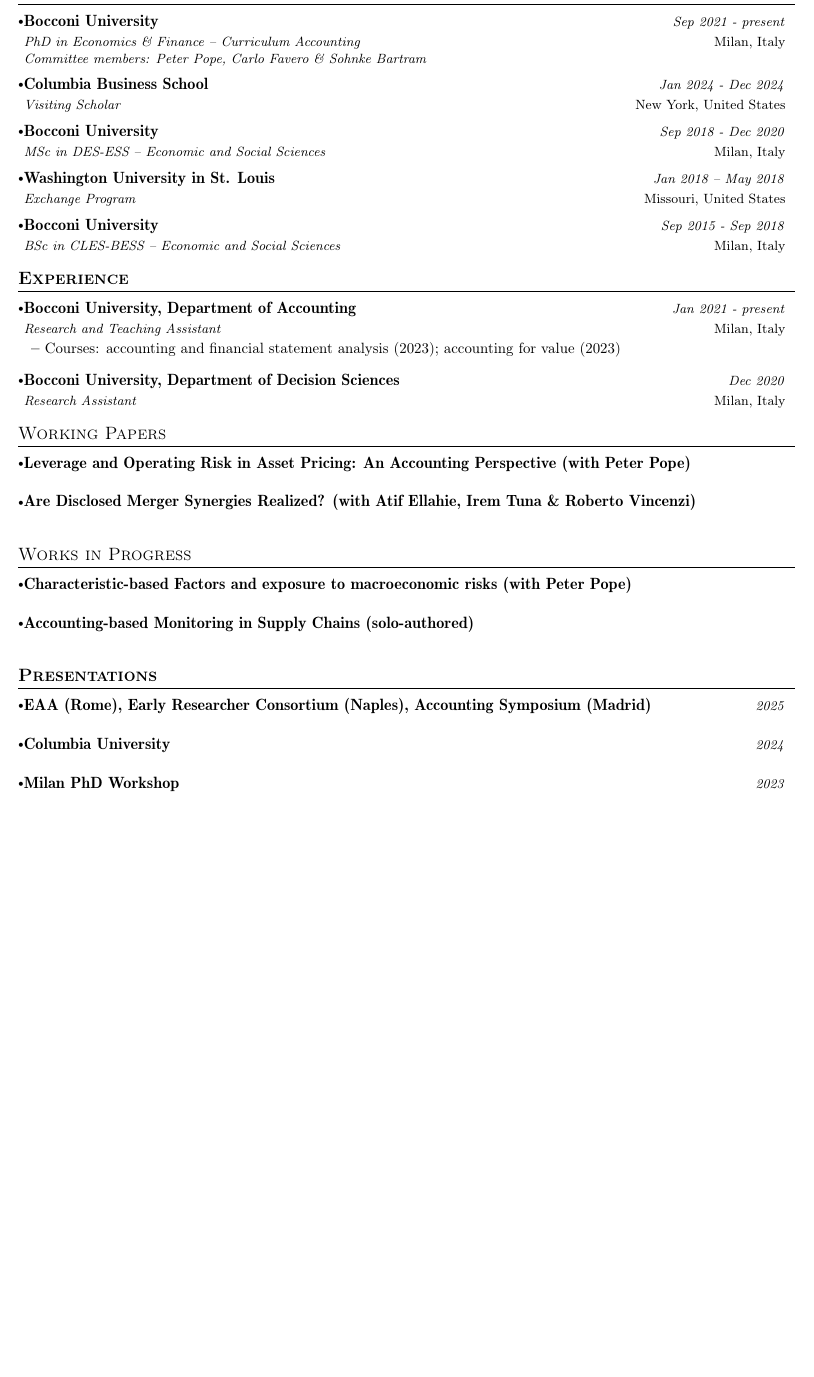
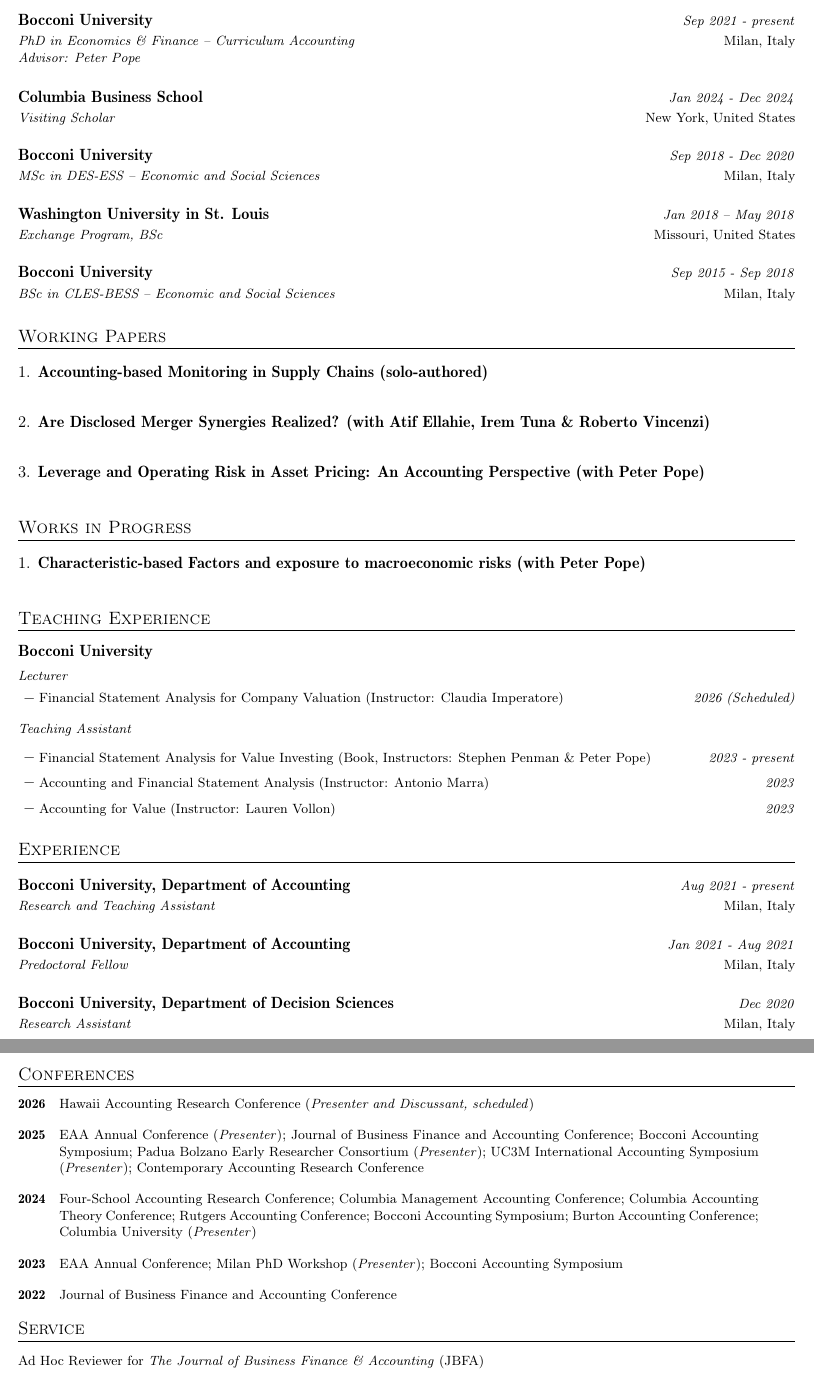
Before and after one commit to HXuanheng/hxuanheng.github.io, a LaTeX CV (cv/cv.tex): part of the page before the commit and two parts of pages 1 and 2 of 2 after it, the two joined at a grey line, cut so that both start at the same text, the shorter picture padded with empty space. Compiled offline with pdfLaTeX.

Commit message:
update cv for eaa dc

```diff
--- a/cv/cv.tex
+++ b/cv/cv.tex
@@ -91,3 +98,6 @@
+        \textit{\footnotesize{#3}} &  \footnotesize{#2}\\
+    \end{tabularx}
+    \vspace{-2mm}
 }
 
 \newcommand{\resumeProject}[4]{
@@ -102,13 +112,17 @@
 \newcommand{\resumeSubItem}[2]{\resumeItem{#1}{#2}\vspace{-4pt}}
 
 % \renewcommand{\labelitemii}{$\circ$}
-\renewcommand{\labelitemi}{$\vcenter{\hbox{\tiny$\bullet$}}$}
+\renewcommand{\labelitemi}{}
 
 \newcommand{\resumeSubHeadingListStart}{\begin{itemize}[leftmargin=*,labelsep=0mm]}
+\newcounter{papercounter}
+\newcommand{\resumeNumberedListStart}{\begin{itemize}[leftmargin=*,labelsep=0mm]
+\setcounter{papercounter}{0}}
 \newcommand{\resumeHeadingSkillStart}{\begin{itemize}[leftmargin=*,itemsep=1.7mm, rightmargin=2ex]}
 \newcommand{\resumeItemListStart}{\begin{justify}\begin{itemize}[leftmargin=3ex, rightmargin=2ex, noitemsep,labelsep=1.2mm,itemsep=0mm]\small}
 
-\newcommand{\resumeSubHeadingListEnd}{\end{itemize}\vspace{2mm}}
+\newcommand{\resumeSubHeadingListEnd}{\end{itemize}\vspace{-3mm}}
+\newcommand{\resumeNumberedListEnd}{\end{itemize}\vspace{-3mm}}
 \newcommand{\resumeHeadingSkillEnd}{\end{itemize}\vspace{-2mm}}
 \newcommand{\resumeItemListEnd}{\end{itemize}\end{justify}\vspace{-2mm}}
 \newcommand{\cvsection}[1]{%
@@ -160,15 +174,17 @@
 % }
 
 
-
-
 %-----------EDUCATION-----------
-\section{\textbf{Education}}
+\section{Education}
   \resumeSubHeadingListStart
     \resumeSubheading
       {Bocconi University}{Milan, Italy}
       {PhD in Economics \& Finance – Curriculum Accounting}{Sep 2021 - present}
-      \textit{\footnotesize Committee members: Peter Pope, Carlo Favero \& Sohnke Bartram}
+      % \textit{\footnotesize Committee members: Peter Pope, Carlo Favero \& Sohnke Bartram}
+      \textit{\footnotesize Advisor: Peter Pope}
+
+      \vspace{2.0mm}
+
     \resumeSubheading
       {Columbia Business School}{New York, United States}
       {Visiting Scholar}{Jan 2024 - Dec 2024}
@@ -177,36 +193,118 @@
       {MSc in DES-ESS – Economic and Social Sciences}{Sep 2018 - Dec 2020}
     \resumeSubheading
       {Washington University in St. Louis}{Missouri, United States}
-      {Exchange Program}{Jan 2018 – May 2018}
+      {Exchange Program, BSc}{Jan 2018 – May 2018}
     \resumeSubheading
       {Bocconi University}{Milan, Italy}
       {BSc in CLES-BESS – Economic and Social Sciences}{Sep 2015 - Sep 2018}
   \resumeSubHeadingListEnd
-\vspace{-5.5mm}
-%
 
+%-----------PROJECTS-----------------
+\section{Working Papers}
+  \resumeNumberedListStart
+    \resumeSubheadingNumbered
+      {Accounting-based Monitoring in Supply Chains (solo-authored)}{}
+      {}{}
 
+      \vspace{-2.0mm}
+
+    \resumeSubheadingNumbered
+      {Are Disclosed Merger Synergies Realized? (with Atif Ellahie, Irem Tuna \& Roberto Vincenzi)}{}
+      {}{}
+
+      \vspace{-2.0mm}
+
+    \resumeSubheadingNumbered
+      {Leverage and Operating Risk in Asset Pricing: An Accounting Perspective (with Peter Pope)}{}
+      {}{}
+
+      \vspace{-2.0mm}
+
+  \resumeNumberedListEnd
+
+\section{Works in Progress}
+  \resumeNumberedListStart
+    \resumeSubheadingNumbered
+      {Characteristic-based Factors and exposure to macroeconomic risks  (with Peter Pope)}{}
+      {}{}
+
+      \vspace{-2.0mm}
+
+  \resumeNumberedListEnd
+
+%-----------TEACHING EXPERIENCE-----------------
+\section{Teaching Experience}
+  \resumeSubHeadingListStart
+    \vspace{2mm}
+    \item \textbf{Bocconi University} \\
+    \vspace{1mm}
+    \noindent\textit{\footnotesize{Lecturer}}
+    \vspace{-1mm}
+    \begin{itemize}[leftmargin=3ex,labelsep=1.2mm,topsep=0mm]
+      \renewcommand{\labelitemi}{-}
+      \item \begin{tabularx}{\linewidth}{L r}
+        \footnotesize{Financial Statement Analysis for Company Valuation (Instructor: Claudia Imperatore)} & \textit{\footnotesize{2026 (Scheduled)}}
+      \end{tabularx}
+    \end{itemize}
+
+    \vspace{1mm}
+
+    \noindent\textit{\footnotesize{Teaching Assistant}}
+    \vspace{-1mm}
+    \begin{itemize}[leftmargin=3ex,labelsep=1.2mm]
+      \renewcommand{\labelitemi}{-}
+      \item \begin{tabularx}{\linewidth}{L r}
+        \footnotesize{Financial Statement Analysis for Value Investing (Book, Instructors: Stephen Penman \& Peter Pope)} & \textit{\footnotesize{2023 - present}} \\
+      \end{tabularx}
+      \item \begin{tabularx}{\linewidth}{L r}
+        \footnotesize{Accounting and Financial Statement Analysis (Instructor: Antonio Marra)} & \textit{\footnotesize{2023}}
+      \end{tabularx}
+      \item \begin{tabularx}{\linewidth}{L r}
+        \footnotesize{Accounting for Value (Instructor: Lauren Vollon)} & \textit{\footnotesize{2023}}
+      \end{tabularx}
+    \end{itemize}
+\resumeSubHeadingListEnd
 
 %-----------EXPERIENCE-----------------
-\section{\textbf{Experience}}
+\section{Experience}
   \resumeSubHeadingListStart
     \resumeSubheading
       {Bocconi University, Department of Accounting}{Milan, Italy}
-      {Research and Teaching Assistant}{Jan 2021 - present}
-      \vspace{-2.0mm}
-      \resumeItemListStart
-    \item {Courses: accounting and financial statement analysis (2023); accounting for value (2023)}
-    \resumeItemListEnd
+      {Research and Teaching Assistant}{Aug 2021 - present}
 
-    \vspace{-2.0mm}
-
+    \resumeSubheading
+      {Bocconi University, Department of Accounting}{Milan, Italy}
+      {Predoctoral Fellow}{Jan 2021 - Aug 2021}
     \resumeSubheading
       {Bocconi University, Department of Decision Sciences}{Milan, Italy}
       {Research Assistant}{Dec 2020}
+  \resumeSubHeadingListEnd
 
+%-----------CONFERENCES-----------------
+\section{Conferences}
+\vspace{1mm}
+{\footnotesize
+\begin{tabular*}{\textwidth}[t]{l@{\hspace{1em}}p{0.9\textwidth}}
+  \textbf{2026} & Hawaii Accounting Research Conference (\textit{Presenter and Discussant, scheduled}) \\
+  \\[-0.2ex]
+  \textbf{2025} & EAA Annual Conference (\textit{Presenter}); Journal of Business Finance and Accounting Conference; Bocconi Accounting Symposium; Padua Bolzano Early Researcher Consortium (\textit{Presenter}); UC3M International Accounting Symposium (\textit{Presenter}); Contemporary Accounting Research Conference \\
+  \\[-0.2ex]
+  \textbf{2024} & Four-School Accounting Research Conference; Columbia Management Accounting Conference; Columbia Accounting Theory Conference; Rutgers Accounting Conference; Bocconi Accounting Symposium; Burton Accounting Conference; Columbia University (\textit{Presenter})\\
+  \\[-0.2ex]
+  \textbf{2023} & EAA Annual Conference; Milan PhD Workshop (\textit{Presenter}); Bocconi Accounting Symposium \\
+  \\[-0.2ex]
+  \textbf{2022} & Journal of Business Finance and Accounting Conference \\
+\end{tabular*}
 
+}
+\vspace{-1mm}
+
+%-----------SERVICE-----------------
+\section{Service}
+  \resumeSubHeadingListStart
+    \vspace{2mm}
+    \item \footnotesize{Ad Hoc Reviewer for \textit{The Journal of Business Finance \& Accounting} (JBFA)}
   \resumeSubHeadingListEnd
-\vspace{-5.5mm}
 
 % %-----------Technical skills-----------------
 % \section{\textbf{Language and IT Skills}}
@@ -218,61 +316,6 @@
 %  \end{itemize}
 %  \vspace{-16pt}
 
-
-%-----------PROJECTS-----------------
-\section{Working Papers}
-\resumeSubHeadingListStart
-
-    \resumeSubheading
-      {Leverage and Operating Risk in Asset Pricing: An Accounting Perspective (with Peter Pope)}{}
-      {}{}
-
-\vspace{-2.0mm}
-
-    \resumeSubheading
-      {Are Disclosed Merger Synergies Realized? (with Atif Ellahie, Irem Tuna \& Roberto Vincenzi)}{}
-      {}{}
-
-  \resumeSubHeadingListEnd
-\vspace{-5.5mm}
-
-\section{Works in Progress}
-\resumeSubHeadingListStart
-
-    \resumeSubheading
-      {Characteristic-based Factors and exposure to macroeconomic risks  (with Peter Pope)}{}
-      {}{}
-
-\vspace{-2.0mm}
-
-\resumeSubheading
-      {Accounting-based Monitoring in Supply Chains (solo-authored)}{}
-      {}{}
-
-  \resumeSubHeadingListEnd
-\vspace{-5.5mm}
-
-\section{\textbf{Presentations}}
-  \resumeSubHeadingListStart
-
-\resumeSubheading
-      {EAA (Rome), Early Researcher Consortium (Naples), Accounting Symposium (Madrid)}{}
-      {}{2025}
-
-\vspace{-2.0mm}
-
-  \resumeSubheading
-      {Columbia University}{}
-      {}{2024}
-
-\vspace{-2.0mm}
-
-    \resumeSubheading
-      {Milan PhD Workshop}{}
-      {}{2023}
-  \resumeSubHeadingListEnd
-\vspace{-5.5mm}
-
 %-------------------------------------------
 
 \end{document}
```
Also changed, not shown: cv/cv.pdf, cv/cv.tex (15 more changed lines), 2 other files.
